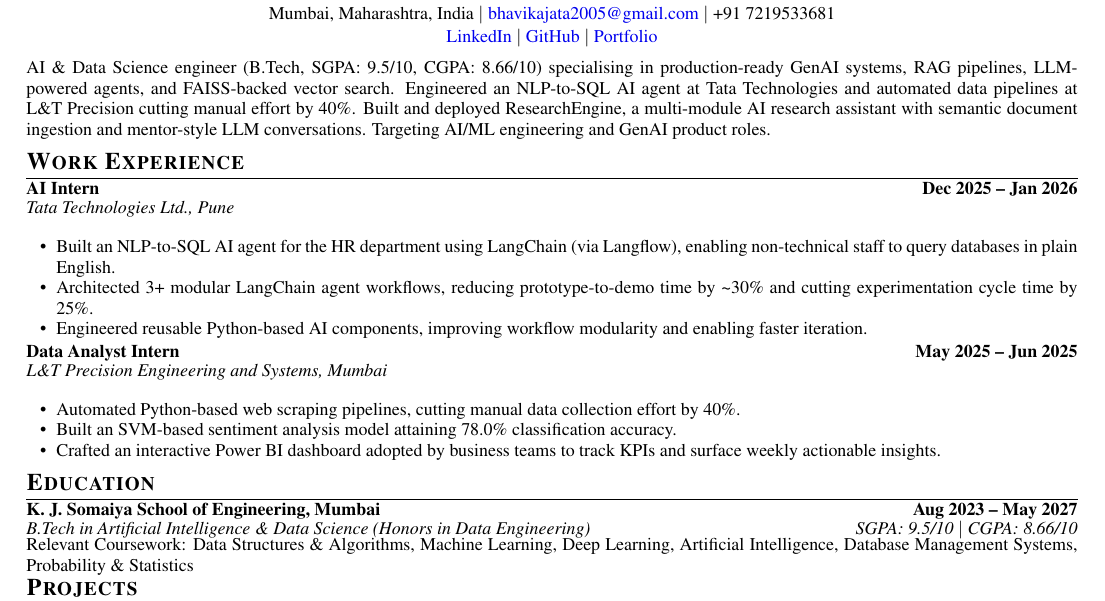
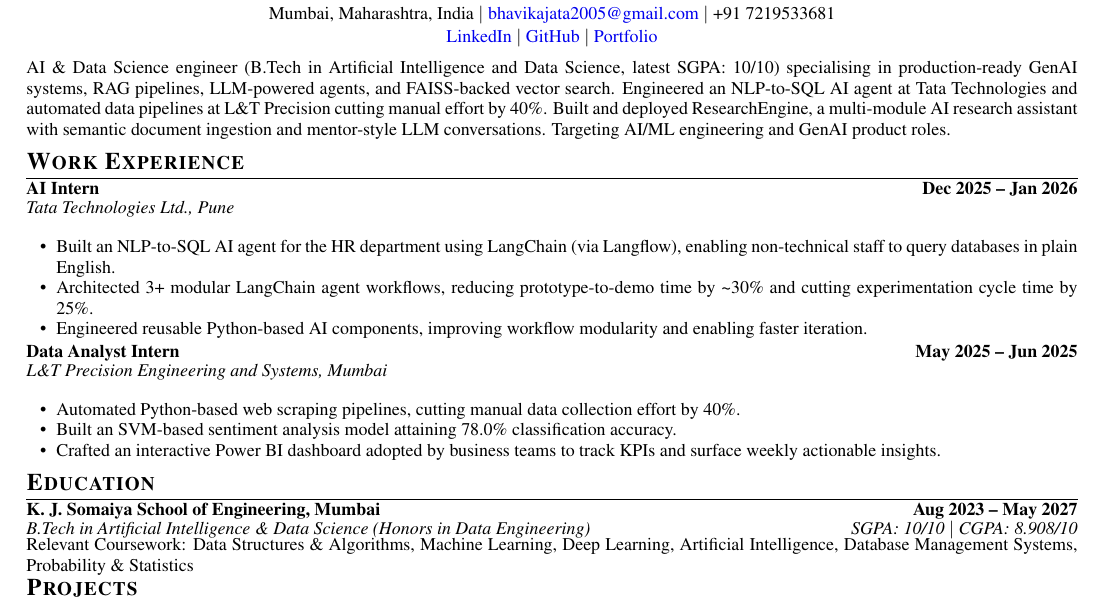
Before and after one commit to bhavika-bit/portfolio, a LaTeX CV (Bhavika_Jata_Resume.tex): part of the page, cut so that both start at the same text. Compiled offline with pdfLaTeX.

Commit message:
Update Bhavika_Jata_Resume.tex

```diff
--- a/Bhavika_Jata_Resume.tex
+++ b/Bhavika_Jata_Resume.tex
@@ -65,7 +65,7 @@
 % ---------- SUMMARY ----------
 \vspace{-2pt}
 \small
-AI \& Data Science engineer (B.Tech, SGPA: 9.5/10, CGPA: 8.66/10) specialising in production-ready GenAI systems, RAG pipelines, LLM-powered agents, and FAISS-backed vector search. Engineered an NLP-to-SQL AI agent at Tata Technologies and automated data pipelines at L\&T Precision cutting manual effort by 40\%. Built and deployed ResearchEngine, a multi-module AI research assistant with semantic document ingestion and mentor-style LLM conversations. Targeting AI/ML engineering and GenAI product roles.
+AI \& Data Science engineer (B.Tech in Artificial Intelligence and Data Science, latest SGPA: 10/10) specialising in production-ready GenAI systems, RAG pipelines, LLM-powered agents, and FAISS-backed vector search. Engineered an NLP-to-SQL AI agent at Tata Technologies and automated data pipelines at L\&T Precision cutting manual effort by 40\%. Built and deployed ResearchEngine, a multi-module AI research assistant with semantic document ingestion and mentor-style LLM conversations. Targeting AI/ML engineering and GenAI product roles.
 
 % ---------- WORK EXPERIENCE ----------
 \section{Work Experience}
@@ -93,7 +93,7 @@ AI \& Data Science engineer (B.Tech, SGPA: 9.5/10, CGPA: 8.66/10) specialising i
 
 \resumeSubheading
 {K. J. Somaiya School of Engineering, Mumbai}{Aug 2023 -- May 2027}
-{B.Tech in Artificial Intelligence \& Data Science (Honors in Data Engineering)}{SGPA: 9.5/10 $|$ CGPA: 8.66/10}
+{B.Tech in Artificial Intelligence \& Data Science (Honors in Data Engineering)}{SGPA: 10/10 $|$ CGPA: 8.908/10}
 \small{Relevant Coursework: Data Structures \& Algorithms, Machine Learning, Deep Learning, Artificial Intelligence, Database Management Systems, Probability \& Statistics}
 
 % ---------- PROJECTS ----------
```
